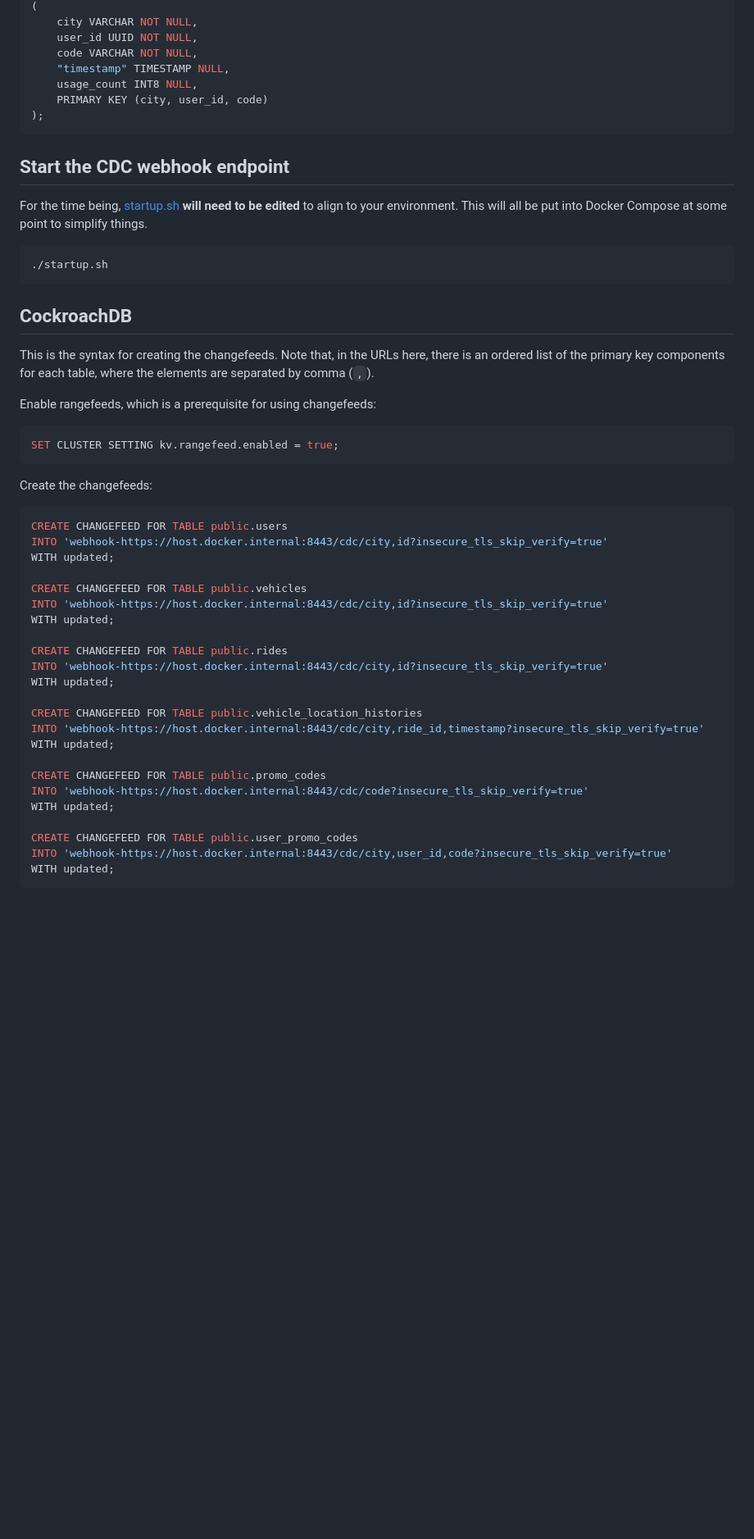
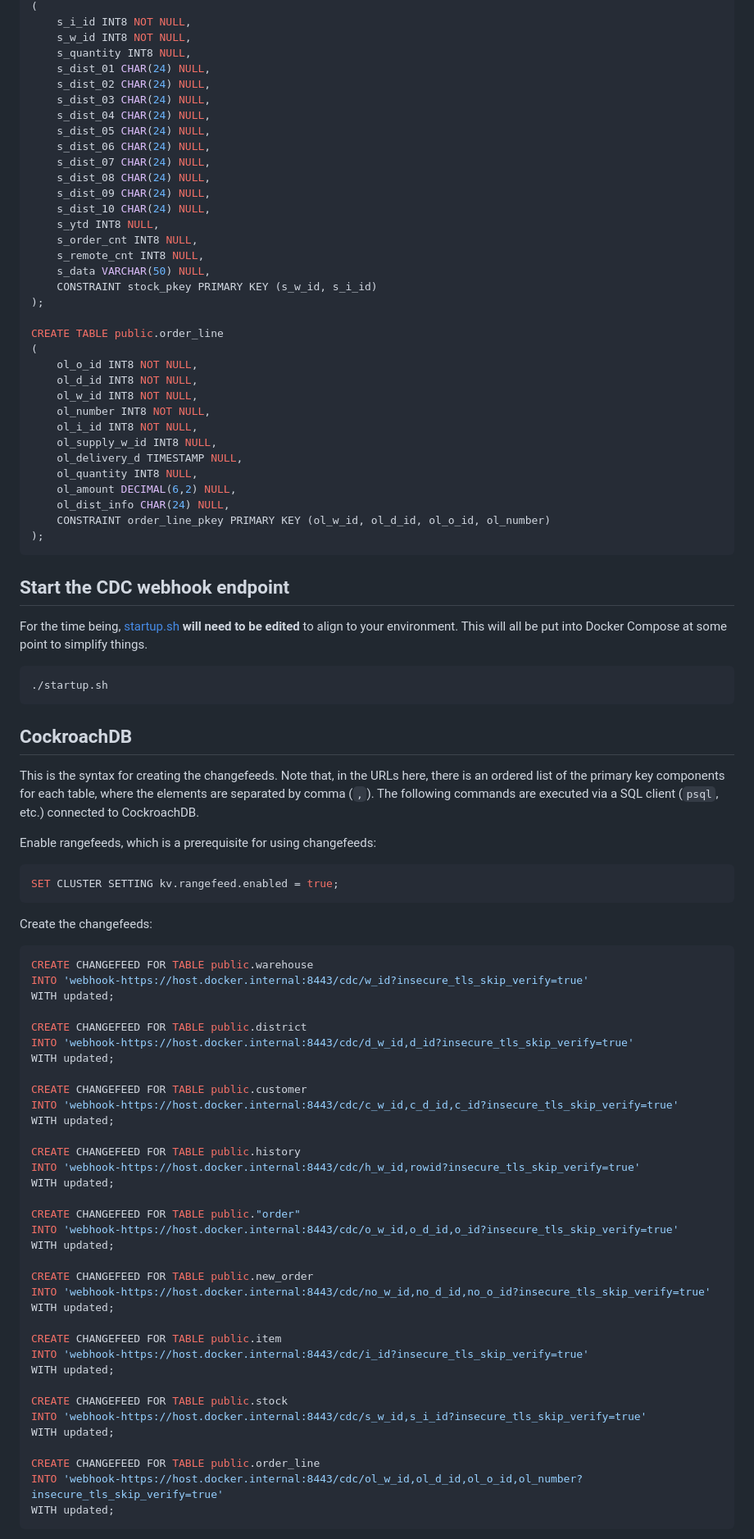
Before and after one commit to cedardb/examples, a Markdown page: crdb_cdc_cedardb/README.md, the part around the change printed below. Shown: that part at 82% size. Rendered like a GitHub page; blank space fills up the shorter version.

````diff
--- a/crdb_cdc_cedardb/README.md
+++ b/crdb_cdc_cedardb/README.md
@@ -91,10 +163,37 @@ CREATE TABLE public.user_promo_codes
 (
-	city VARCHAR NOT NULL,
-	user_id UUID NOT NULL,
-	code VARCHAR NOT NULL,
-	"timestamp" TIMESTAMP NULL,
-	usage_count INT8 NULL,
-	PRIMARY KEY (city, user_id, code)
+	s_i_id INT8 NOT NULL,
+	s_w_id INT8 NOT NULL,
+	s_quantity INT8 NULL,
+	s_dist_01 CHAR(24) NULL,
+	s_dist_02 CHAR(24) NULL,
+	s_dist_03 CHAR(24) NULL,
+	s_dist_04 CHAR(24) NULL,
+	s_dist_05 CHAR(24) NULL,
+	s_dist_06 CHAR(24) NULL,
+	s_dist_07 CHAR(24) NULL,
+	s_dist_08 CHAR(24) NULL,
+	s_dist_09 CHAR(24) NULL,
+	s_dist_10 CHAR(24) NULL,
+	s_ytd INT8 NULL,
+	s_order_cnt INT8 NULL,
+	s_remote_cnt INT8 NULL,
+	s_data VARCHAR(50) NULL,
+	CONSTRAINT stock_pkey PRIMARY KEY (s_w_id, s_i_id)
+);
+
+CREATE TABLE public.order_line
+(
+	ol_o_id INT8 NOT NULL,
+	ol_d_id INT8 NOT NULL,
+	ol_w_id INT8 NOT NULL,
+	ol_number INT8 NOT NULL,
+	ol_i_id INT8 NOT NULL,
+	ol_supply_w_id INT8 NULL,
+	ol_delivery_d TIMESTAMP NULL,
+	ol_quantity INT8 NULL,
+	ol_amount DECIMAL(6,2) NULL,
+	ol_dist_info CHAR(24) NULL,
+	CONSTRAINT order_line_pkey PRIMARY KEY (ol_w_id, ol_d_id, ol_o_id, ol_number)
 );
 ```
 
@@ -109,9 +208,10 @@ environment.  This will all be put into Docker Compose at some point to simplify
 
 ## CockroachDB
 
-This is the syntax for creating the changefeeds.  Note that, in the URLs here, there is
-an ordered list of the primary key components for each table, where the elements are
-separated by comma (`,`).
+This is the syntax for creating the changefeeds.  Note that, in the URLs here,
+there is an ordered list of the primary key components for each table, where
+the elements are separated by comma (`,`).  The following commands are executed
+via a SQL client (`psql`, etc.) connected to CockroachDB.
 
 Enable rangefeeds, which is a prerequisite for using changefeeds:
 
@@ -122,28 +222,40 @@ SET CLUSTER SETTING kv.rangefeed.enabled = true;
 Create the changefeeds:
 
 ```sql
-CREATE CHANGEFEED FOR TABLE public.users
-INTO 'webhook-https://host.docker.internal:8443/cdc/city,id?insecure_tls_skip_verify=true'
+CREATE CHANGEFEED FOR TABLE public.warehouse
+INTO 'webhook-https://host.docker.internal:8443/cdc/w_id?insecure_tls_skip_verify=true'
 WITH updated;
 
-CREATE CHANGEFEED FOR TABLE public.vehicles
-INTO 'webhook-https://host.docker.internal:8443/cdc/city,id?insecure_tls_skip_verify=true'
+CREATE CHANGEFEED FOR TABLE public.district
+INTO 'webhook-https://host.docker.internal:8443/cdc/d_w_id,d_id?insecure_tls_skip_verify=true'
 WITH updated;
 
-CREATE CHANGEFEED FOR TABLE public.rides
-INTO 'webhook-https://host.docker.internal:8443/cdc/city,id?insecure_tls_skip_verify=true'
+CREATE CHANGEFEED FOR TABLE public.customer
+INTO 'webhook-https://host.docker.internal:8443/cdc/c_w_id,c_d_id,c_id?insecure_tls_skip_verify=true'
 WITH updated;
 
-CREATE CHANGEFEED FOR TABLE public.vehicle_location_histories
-INTO 'webhook-https://host.docker.internal:8443/cdc/city,ride_id,timestamp?insecure_tls_skip_verify=true'
+CREATE CHANGEFEED FOR TABLE public.history
+INTO 'webhook-https://host.docker.internal:8443/cdc/h_w_id,rowid?insecure_tls_skip_verify=true'
 WITH updated;
 
-CREATE CHANGEFEED FOR TABLE public.promo_codes
-INTO 'webhook-https://host.docker.internal:8443/cdc/code?insecure_tls_skip_verify=true'
+CREATE CHANGEFEED FOR TABLE public."order"
+INTO 'webhook-https://host.docker.internal:8443/cdc/o_w_id,o_d_id,o_id?insecure_tls_skip_verify=true'
 WITH updated;
 
-CREATE CHANGEFEED FOR TABLE public.user_promo_codes
-INTO 'webhook-https://host.docker.internal:8443/cdc/city,user_id,code?insecure_tls_skip_verify=true'
+CREATE CHANGEFEED FOR TABLE public.new_order
+INTO 'webhook-https://host.docker.internal:8443/cdc/no_w_id,no_d_id,no_o_id?insecure_tls_skip_verify=true'
+WITH updated;
+
+CREATE CHANGEFEED FOR TABLE public.item
+INTO 'webhook-https://host.docker.internal:8443/cdc/i_id?insecure_tls_skip_verify=true'
+WITH updated;
+
+CREATE CHANGEFEED FOR TABLE public.stock
+INTO 'webhook-https://host.docker.internal:8443/cdc/s_w_id,s_i_id?insecure_tls_skip_verify=true'
+WITH updated;
+
+CREATE CHANGEFEED FOR TABLE public.order_line
+INTO 'webhook-https://host.docker.internal:8443/cdc/ol_w_id,ol_d_id,ol_o_id,ol_number?insecure_tls_skip_verify=true'
 WITH updated;
 ```
 
````
Also changed, not shown: other parts of crdb_cdc_cedardb/README.md (+169 -58 lines), crdb_cdc_cedardb/crdb_cdc_cedardb_arch_diagram.png (added), crdb_cdc_cedardb/dbvis_cedardb_result.png (added), crdb_cdc_cedardb/dbvis_crdb_result.png (added), crdb_cdc_cedardb/movr_schema.png (deleted), crdb_cdc_cedardb/tpcc_erd.png (added).
